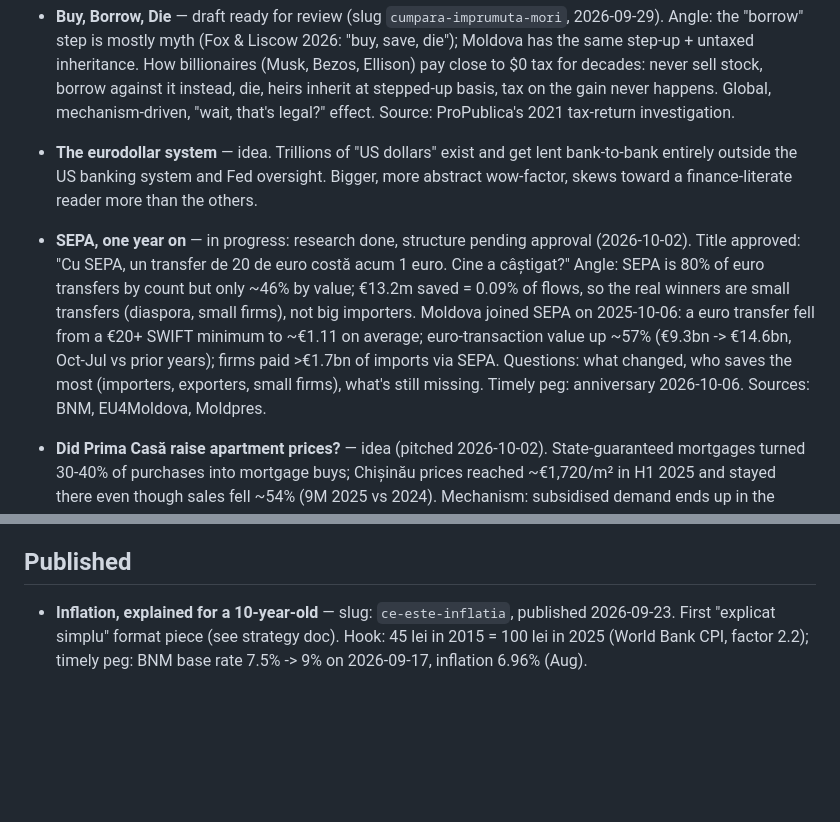
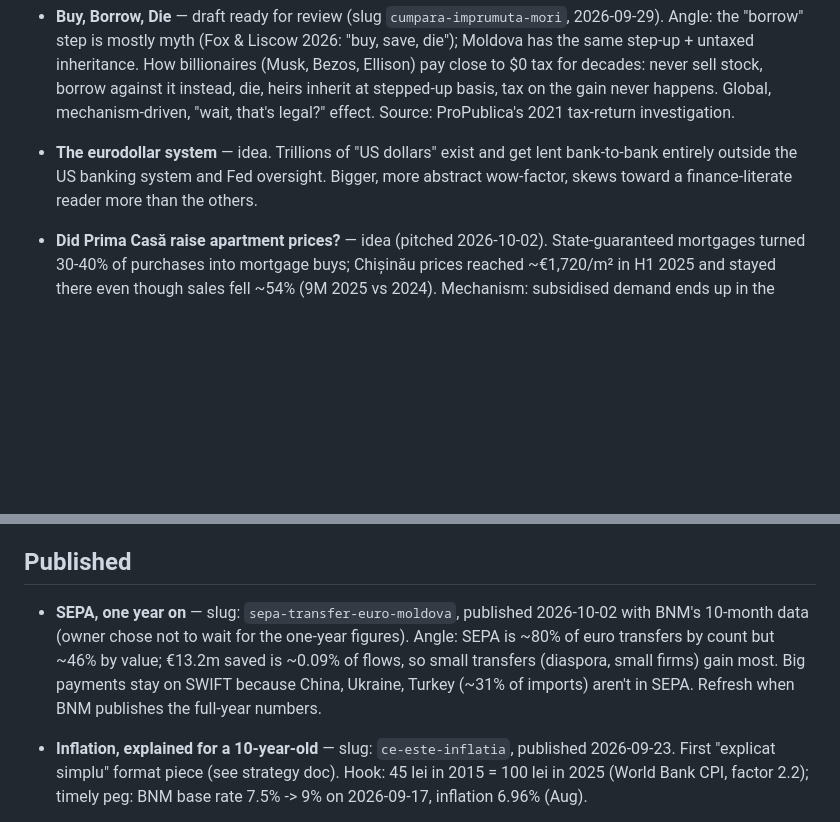
Before and after one commit to nicojuhari/ideal-credit, a Markdown page: brand/article-topic-ideas.md, 2 parts joined by grey strips. GitHub-like rendering; blank space fills up the shorter version.

Commit message:
Mark SEPA article published in topic backlog
Co-Authored-By: Claude Opus 5.5 <noreply@anthropic.com>

```diff
--- a/brand/article-topic-ideas.md
+++ b/brand/article-topic-ideas.md
@@ -17,13 +17,6 @@ Backlog of pitched topics, checked against the Topic Gate in
   lent bank-to-bank entirely outside the US banking system and Fed oversight.
   Bigger, more abstract wow-factor, skews toward a finance-literate reader
   more than the others.
-
-- **SEPA, one year on** — in progress: research done, structure pending approval (2026-10-02). Title approved: "Cu SEPA, un transfer de 20 de euro costă acum 1 euro. Cine a câștigat?" Angle: SEPA is 80% of euro transfers by count but only ~46% by value; €13.2m saved = 0.09% of flows, so the real winners are small transfers (diaspora, small firms), not big importers. Moldova joined SEPA on
-  2025-10-06: a euro transfer fell from a €20+ SWIFT minimum to ~€1.11 on
-  average; euro-transaction value up ~57% (€9.3bn -> €14.6bn, Oct-Jul vs prior
-  years); firms paid >€1.7bn of imports via SEPA. Questions: what changed, who
-  saves the most (importers, exporters, small firms), what's still missing.
-  Timely peg: anniversary 2026-10-06. Sources: BNM, EU4Moldova, Moldpres.
 
 - **Did Prima Casă raise apartment prices?** — idea (pitched 2026-10-02).
   State-guaranteed mortgages turned 30-40% of purchases into mortgage buys;
@@ -50,6 +43,14 @@ Backlog of pitched topics, checked against the Topic Gate in
 
 ## Published
 
+- **SEPA, one year on** — slug: `sepa-transfer-euro-moldova`, published
+  2026-10-02 with BNM's 10-month data (owner chose not to wait for the
+  one-year figures). Angle: SEPA is ~80% of euro transfers by count but ~46%
+  by value; €13.2m saved is ~0.09% of flows, so small transfers (diaspora,
+  small firms) gain most. Big payments stay on SWIFT because China, Ukraine,
+  Turkey (~31% of imports) aren't in SEPA. Refresh when BNM publishes the
+  full-year numbers.
+
 - **Inflation, explained for a 10-year-old** — slug: `ce-este-inflatia`,
   published 2026-09-23. First "explicat simplu" format piece (see strategy
   doc). Hook: 45 lei in 2015 = 100 lei in 2025 (World Bank CPI, factor 2.2);
```
